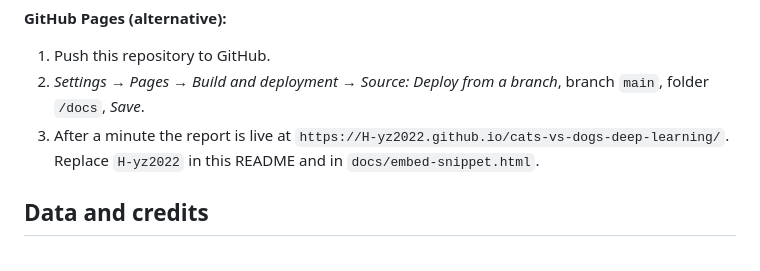
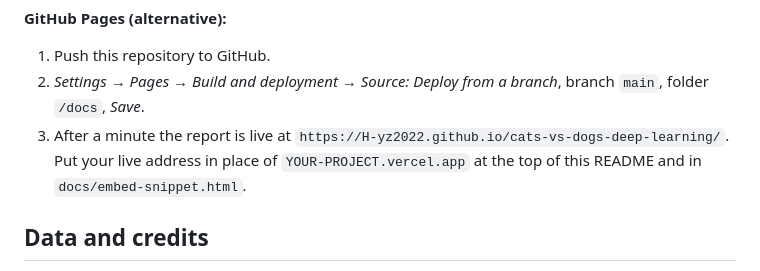
Before and after one commit to H-yz2022/DL-visual-classification-cat-vs-dog, a Markdown page: README.md, the part around the change. GitHub-like rendering.

Commit message:
README: clarify where to put the live address
Co-Authored-By: Claude Opus 5.5 <noreply@anthropic.com>

```diff
--- a/README.md
+++ b/README.md
@@ -92,7 +92,7 @@ print("dog" if p_dog >= 0.5 else "cat", round(p_dog, 3))
 1. Push this repository to GitHub.
 2. *Settings → Pages → Build and deployment → Source: Deploy from a branch*, branch `main`, folder `/docs`, *Save*.
 3. After a minute the report is live at `https://H-yz2022.github.io/cats-vs-dogs-deep-learning/`.
-   Replace `H-yz2022` in this README and in `docs/embed-snippet.html`.
+   Put your live address in place of `YOUR-PROJECT.vercel.app` at the top of this README and in `docs/embed-snippet.html`.
 
 ## Data and credits
 
```
